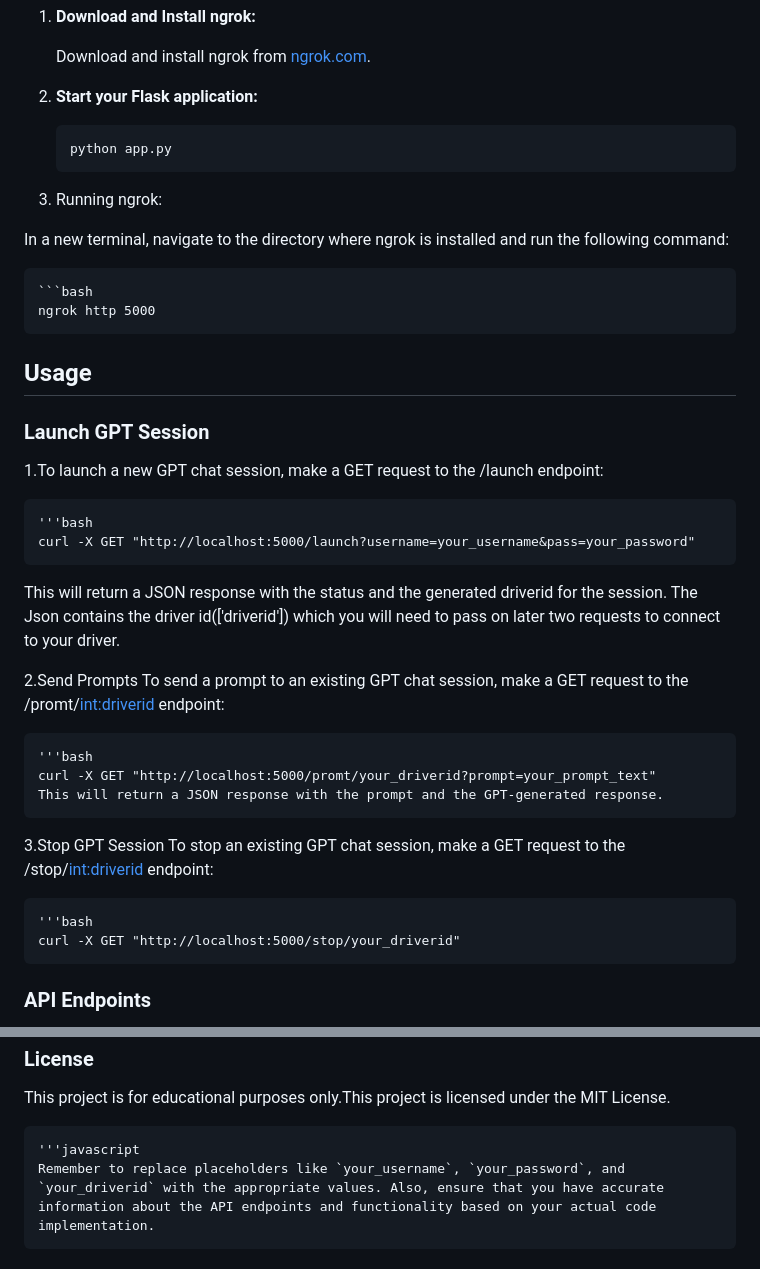
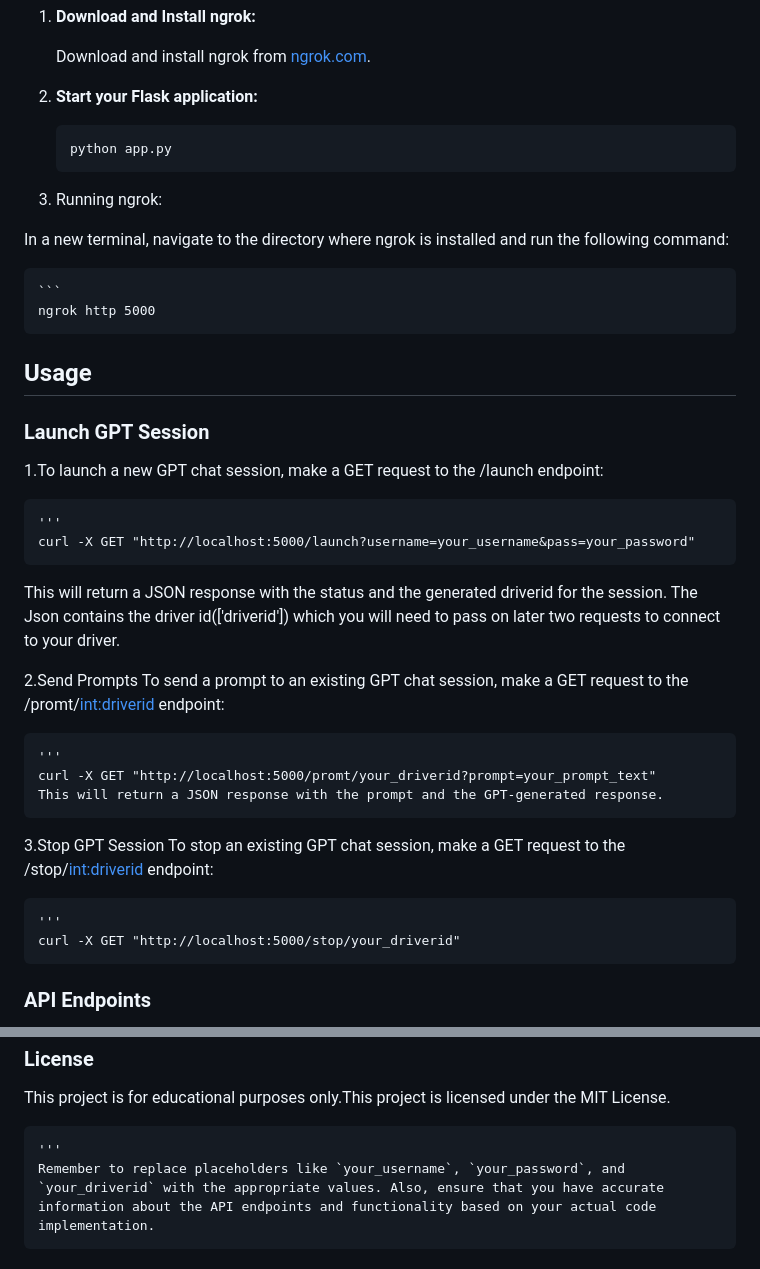
Before and after one commit to Dransvasta/free-chatgptapi, a Markdown page: README.md, 2 parts joined by grey strips. Rendered like a GitHub page.

````diff
--- a/README.md
+++ b/README.md
@@ -46,13 +46,13 @@ For testing purposes, you can use [ngrok](https://ngrok.com/) to expose your loc
 
 2. **Start your Flask application:**
 
-   ```bash
+   ```
    python app.py
 3. Running ngrok:
 
 In a new terminal, navigate to the directory where ngrok is installed and run the following command:
 
-    ```bash
+    ```
     ngrok http 5000
 ## Usage
 
@@ -60,7 +60,7 @@ In a new terminal, navigate to the directory where ngrok is installed and run th
 
 1.To launch a new GPT chat session, make a GET request to the /launch endpoint:
 
-    '''bash
+    '''
     curl -X GET "http://localhost:5000/launch?username=your_username&pass=your_password"
 This will return a JSON response with the status and the generated driverid for the session.
 The Json contains the driver id(['driverid']) which you will need to pass on later two requests to connect to your driver.
@@ -68,14 +68,14 @@ The Json contains the driver id(['driverid']) which you will need to pass on lat
 2.Send Prompts
 To send a prompt to an existing GPT chat session, make a GET request to the /promt/<int:driverid> endpoint:
 
-    '''bash
+    '''
     curl -X GET "http://localhost:5000/promt/your_driverid?prompt=your_prompt_text"
     This will return a JSON response with the prompt and the GPT-generated response.
 
 3.Stop GPT Session
 To stop an existing GPT chat session, make a GET request to the /stop/<int:driverid> endpoint:
 
-    '''bash
+    '''
     curl -X GET "http://localhost:5000/stop/your_driverid"
 ### API Endpoints
 1./launch: Launches a new GPT chat session.
@@ -88,5 +88,5 @@ Contributions are welcome! Please fork the repository and submit a pull request
 ### License
 This project is for educational purposes only.This project is licensed under the MIT License.
 
-    '''javascript
+    '''
     Remember to replace placeholders like `your_username`, `your_password`, and `your_driverid` with the appropriate values. Also, ensure that you have accurate information about the API endpoints and functionality based on your actual code implementation.
````
